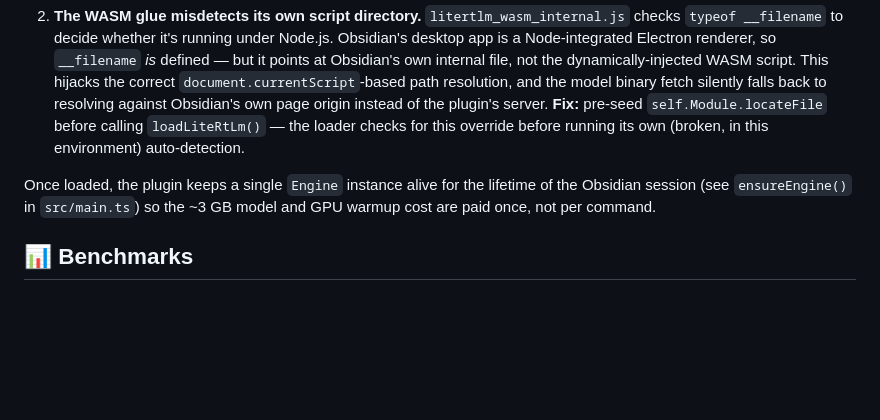
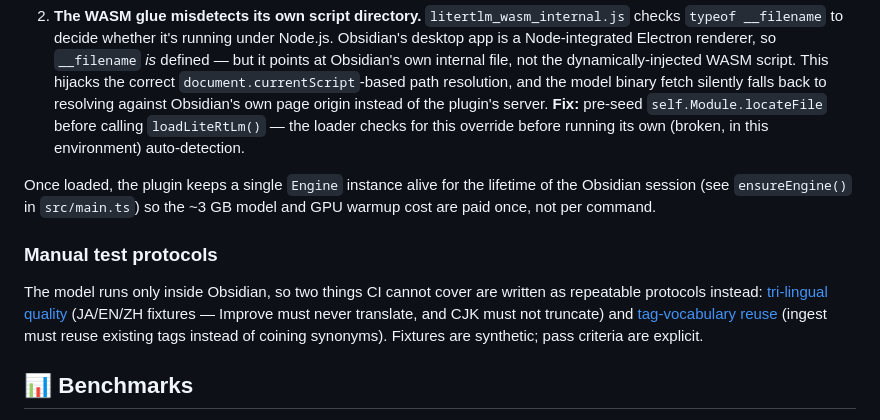
Before and after one commit to itsyuimorii/obsidian-gemma4-litert-wiki, a Markdown page: README.md, the part around the change. Drawn GitHub-style; blank space fills up the shorter version.

```diff
--- a/README.md
+++ b/README.md
@@ -245,6 +245,15 @@ Getting a local model to run inside Obsidian's renderer — instead of a Chrome
 
 Once loaded, the plugin keeps a single `Engine` instance alive for the lifetime of the Obsidian session (see `ensureEngine()` in `src/main.ts`) so the ~3 GB model and GPU warmup cost are paid once, not per command.
 
+### Manual test protocols
+
+The model runs only inside Obsidian, so two things CI cannot cover are written
+as repeatable protocols instead: [tri-lingual quality](docs/tri-lingual-test.md)
+(JA/EN/ZH fixtures — Improve must never translate, and CJK must not truncate)
+and [tag-vocabulary reuse](docs/vocabulary-reuse-test.md) (ingest must reuse
+existing tags instead of coining synonyms). Fixtures are synthetic; pass
+criteria are explicit.
+
 ## 📊 Benchmarks
 
 All numbers are from `Conversation.getBenchmarkInfo()` — real LiteRT-LM instrumentation, not estimates — measured on real hardware, not vendor-quoted figures.
```
Also changed, not shown: docs/DEMO.md (deleted, +0 -49 lines), 1 other file.
